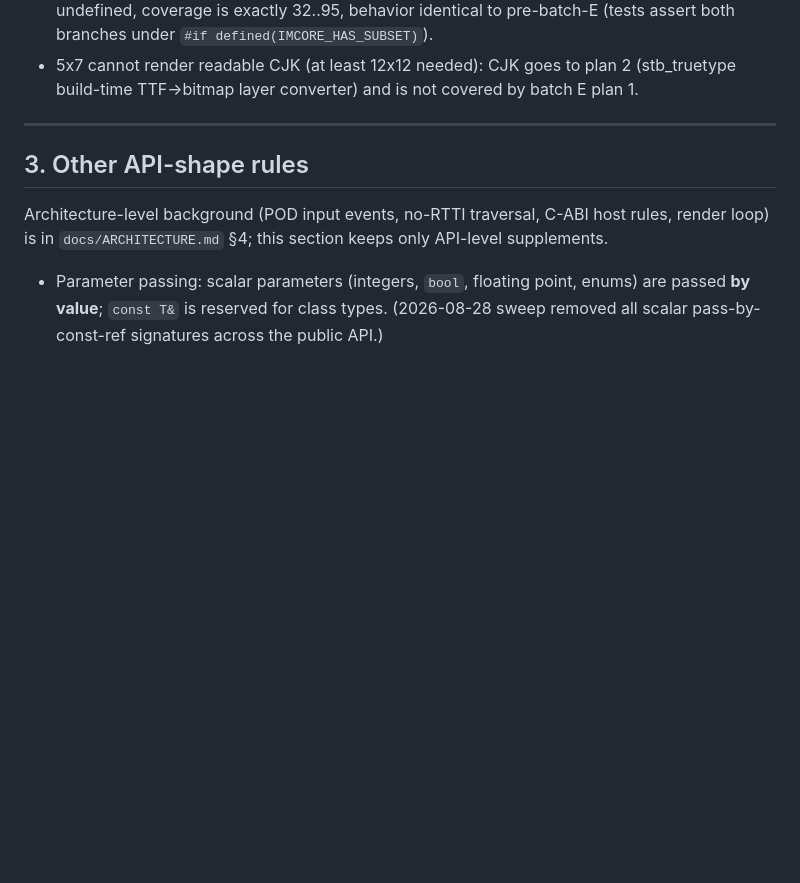
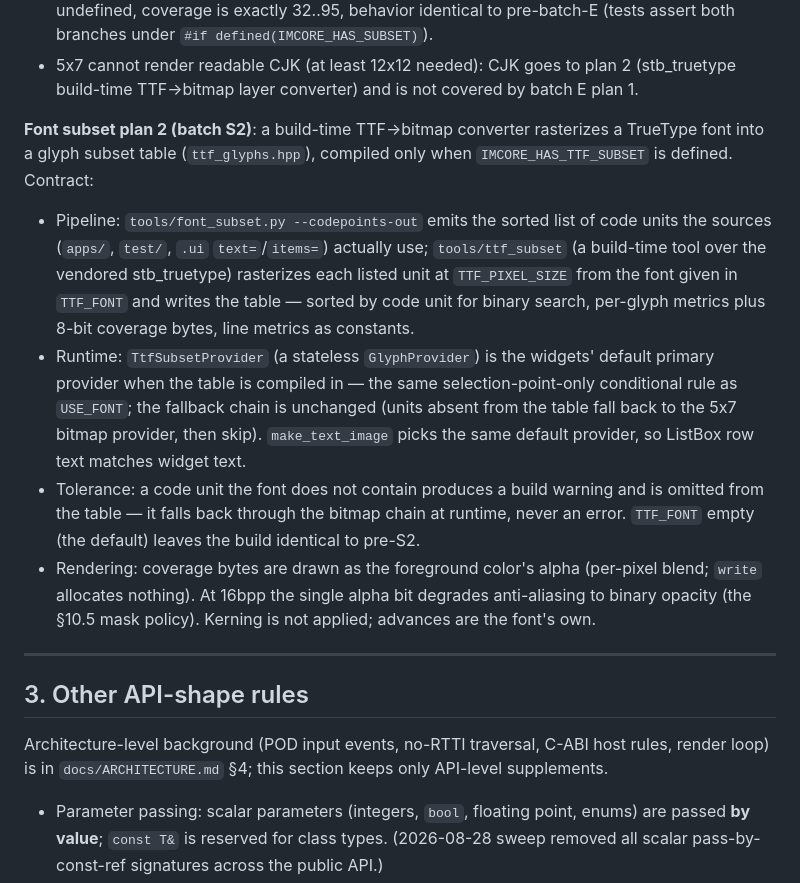
Before and after one commit to tyouhyou/imprint, a Markdown page: docs/code-contract.md, the part around the change. Drawn GitHub-style; blank space fills up the shorter version.

Commit message:
contract: font subset plan 2 — build-time TTF glyph rasterizer (S2; code-contract 2.4, ARCHITECTURE 4.5/4.9)

```diff
--- a/docs/code-contract.md
+++ b/docs/code-contract.md
@@ -166,6 +166,33 @@ sources and intersect them with the hand-drawn table in
 - 5x7 cannot render readable CJK (at least 12x12 needed): CJK goes to
   plan 2 (stb_truetype build-time TTF→bitmap layer converter) and is not
   covered by batch E plan 1.
+
+**Font subset plan 2 (batch S2)**: a build-time TTF→bitmap
+converter rasterizes a TrueType font into a glyph subset table
+(`ttf_glyphs.hpp`), compiled only when `IMCORE_HAS_TTF_SUBSET` is
+defined. Contract:
+
+- Pipeline: `tools/font_subset.py --codepoints-out` emits the sorted
+  list of code units the sources (`apps/`, `test/`, `.ui`
+  `text=`/`items=`) actually use; `tools/ttf_subset` (a build-time
+  tool over the vendored stb_truetype) rasterizes each listed unit at
+  `TTF_PIXEL_SIZE` from the font given in `TTF_FONT` and writes the
+  table — sorted by code unit for binary search, per-glyph metrics
+  plus 8-bit coverage bytes, line metrics as constants.
+- Runtime: `TtfSubsetProvider` (a stateless `GlyphProvider`) is the
+  widgets' default primary provider when the table is compiled in —
+  the same selection-point-only conditional rule as `USE_FONT`; the
+  fallback chain is unchanged (units absent from the table fall back
+  to the 5x7 bitmap provider, then skip). `make_text_image` picks the
+  same default provider, so ListBox row text matches widget text.
+- Tolerance: a code unit the font does not contain produces a build
+  warning and is omitted from the table — it falls back through the
+  bitmap chain at runtime, never an error. `TTF_FONT` empty (the
+  default) leaves the build identical to pre-S2.
+- Rendering: coverage bytes are drawn as the foreground color's alpha
+  (per-pixel blend; `write` allocates nothing). At 16bpp the single
+  alpha bit degrades anti-aliasing to binary opacity (the §10.5 mask
+  policy). Kerning is not applied; advances are the font's own.
 
 ---
 
```
Also changed, not shown: docs/ARCHITECTURE.md (+6 -0 lines).
